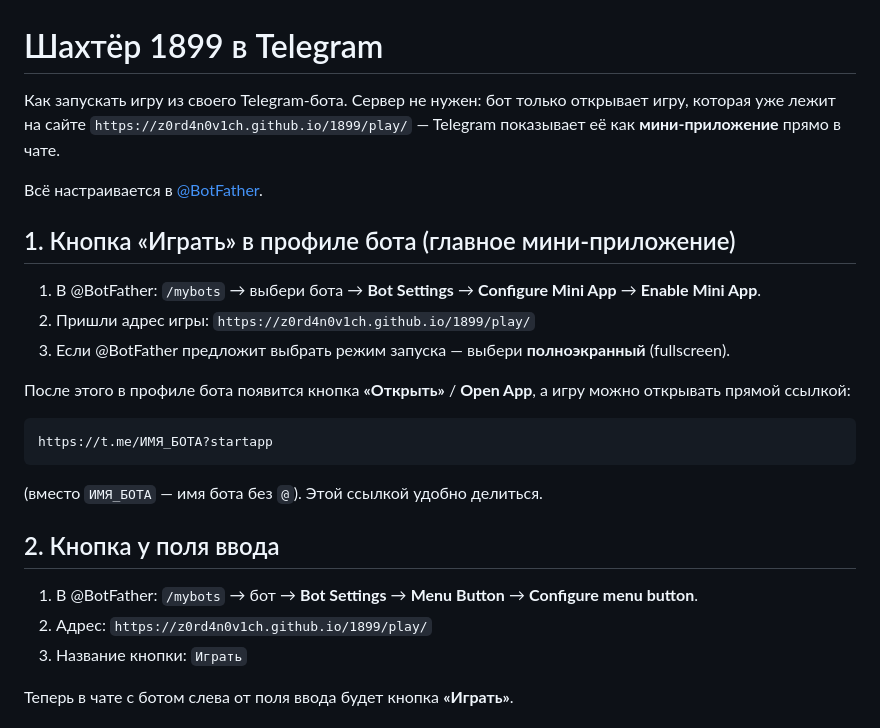
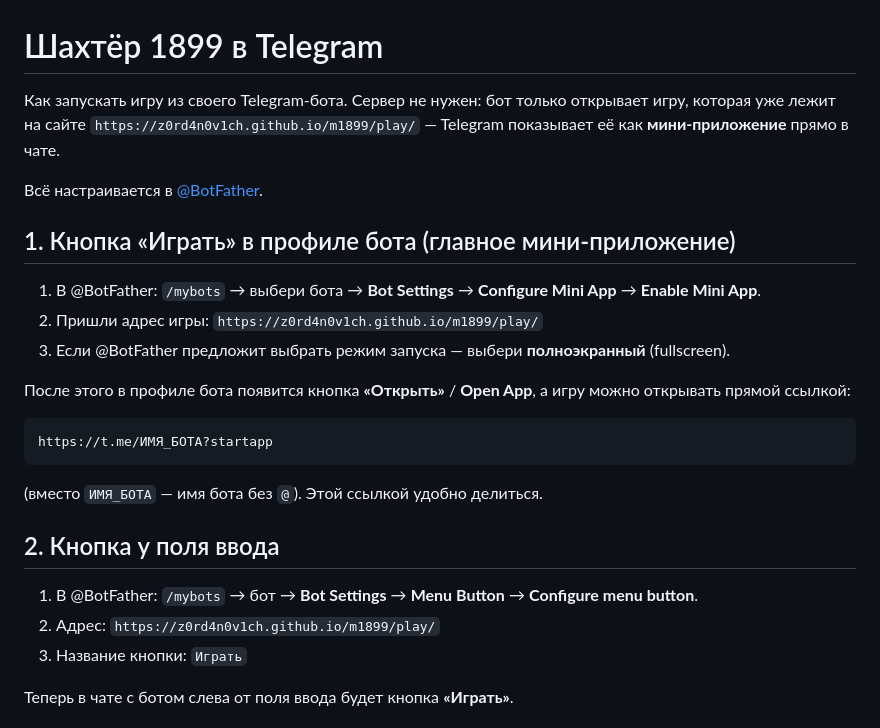
Before and after one commit to Z0rD4n0v1ch/miner-1899, a Markdown page: TELEGRAM.md, the part around the change. Drawn GitHub-style.

Commit message:
docs: новый адрес сайта — /m1899/
Assisted-by: Claude (Anthropic)

```diff
--- a/TELEGRAM.md
+++ b/TELEGRAM.md
@@ -1,13 +1,13 @@
 # Шахтёр 1899 в Telegram
 
-Как запускать игру из своего Telegram-бота. Сервер не нужен: бот только открывает игру, которая уже лежит на сайте `https://z0rd4n0v1ch.github.io/1899/play/` — Telegram показывает её как **мини-приложение** прямо в чате.
+Как запускать игру из своего Telegram-бота. Сервер не нужен: бот только открывает игру, которая уже лежит на сайте `https://z0rd4n0v1ch.github.io/m1899/play/` — Telegram показывает её как **мини-приложение** прямо в чате.
 
 Всё настраивается в [@BotFather](https://t.me/BotFather).
 
 ## 1. Кнопка «Играть» в профиле бота (главное мини-приложение)
 
 1. В @BotFather: `/mybots` → выбери бота → **Bot Settings** → **Configure Mini App** → **Enable Mini App**.
-2. Пришли адрес игры: `https://z0rd4n0v1ch.github.io/1899/play/`
+2. Пришли адрес игры: `https://z0rd4n0v1ch.github.io/m1899/play/`
 3. Если @BotFather предложит выбрать режим запуска — выбери **полноэкранный** (fullscreen).
 
 После этого в профиле бота появится кнопка **«Открыть»** / **Open App**, а игру можно открывать прямой ссылкой:
@@ -21,7 +21,7 @@ https://t.me/ИМЯ_БОТА?startapp
 ## 2. Кнопка у поля ввода
 
 1. В @BotFather: `/mybots` → бот → **Bot Settings** → **Menu Button** → **Configure menu button**.
-2. Адрес: `https://z0rd4n0v1ch.github.io/1899/play/`
+2. Адрес: `https://z0rd4n0v1ch.github.io/m1899/play/`
 3. Название кнопки: `Играть`
 
 Теперь в чате с ботом слева от поля ввода будет кнопка **«Играть»**.
```
Also changed, not shown: README.md (+2 -2 lines).
